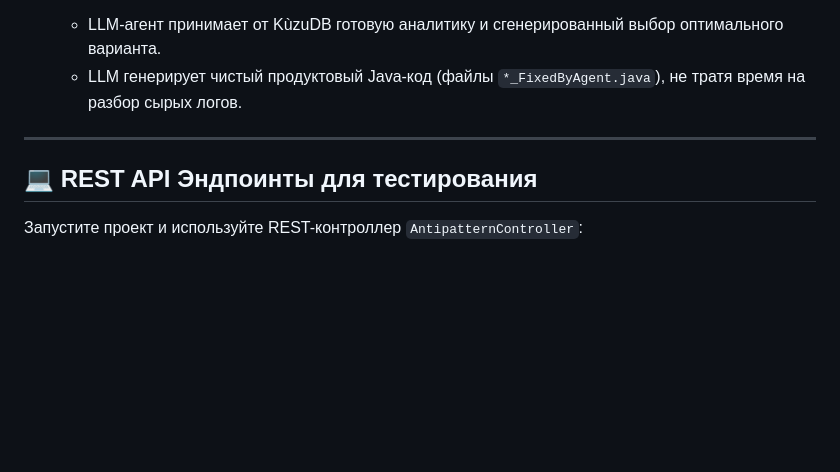
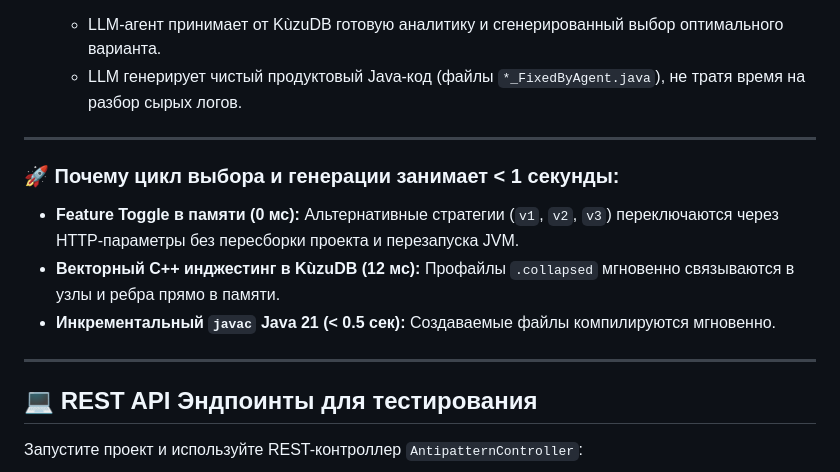
Before and after one commit to khoshov/burn-job, a Markdown page: README.md, the part around the change. Rendered like a GitHub page; blank space fills up the shorter version.

Commit message:
docs: document sub-second profiling and compilation speed breakdown in README.md and report.md

```diff
--- a/README.md
+++ b/README.md
@@ -80,6 +80,14 @@
 
 ---
 
+### 🚀 Почему цикл выбора и генерации занимает < 1 секунды:
+- **Feature Toggle в памяти (0 мс):** Альтернативные стратегии (`v1`, `v2`, `v3`) переключаются через HTTP-параметры без пересборки проекта и перезапуска JVM.
+- **Векторный C++ инджестинг в KùzuDB (12 мс):** Профайлы `.collapsed` мгновенно связываются в узлы и ребра прямо в памяти.
+- **Инкрементальный `javac` Java 21 (< 0.5 сек):** Создаваемые файлы компилируются мгновенно.
+
+---
+
+
 
 ## 💻 REST API Эндпоинты для тестирования
 
```
Also changed, not shown: reports/sandbox/report.md (+12 -0 lines).
